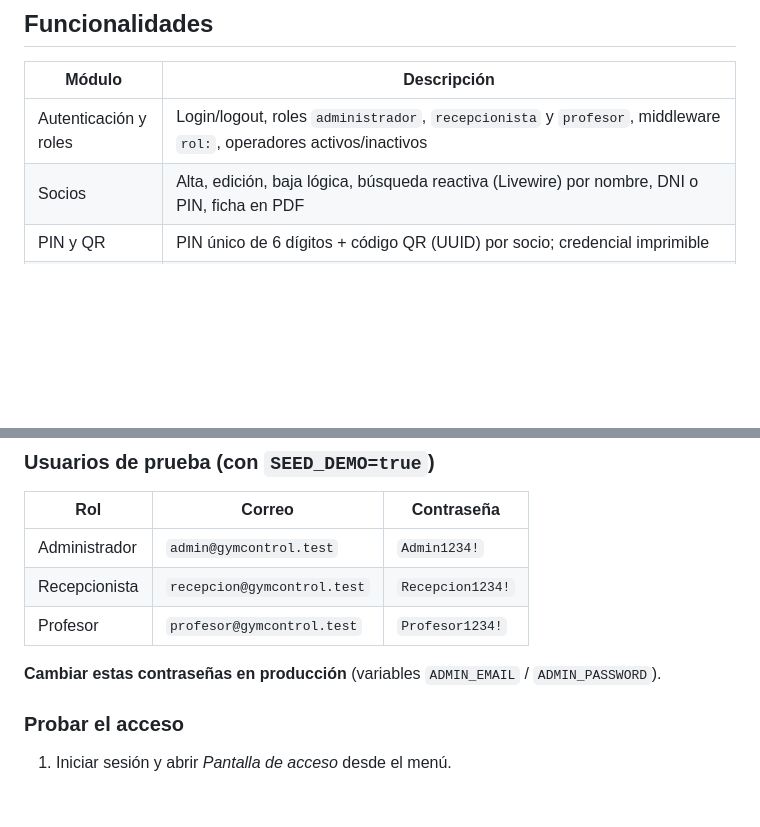
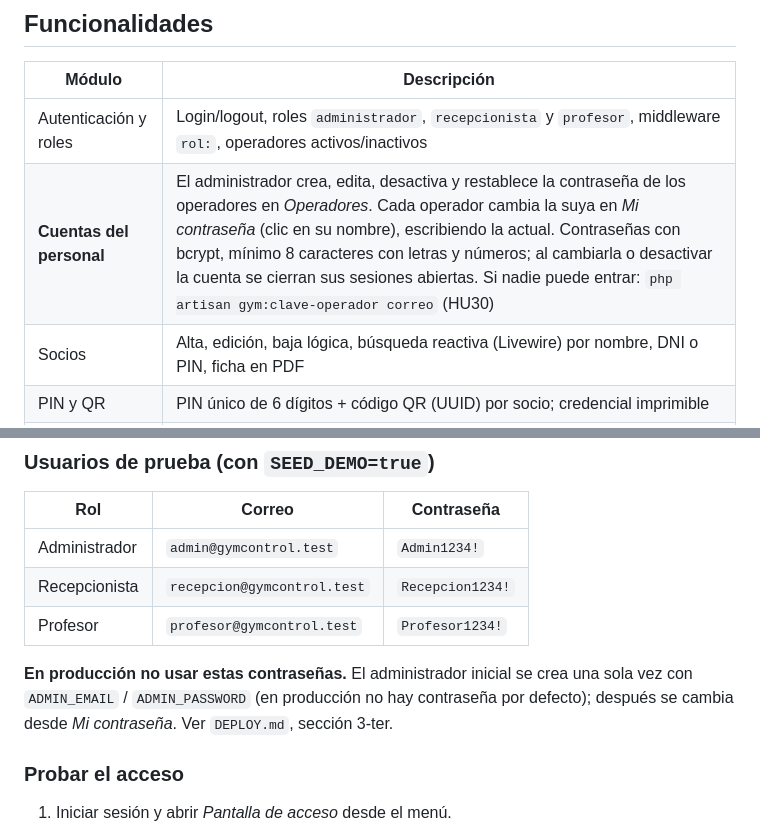
Before and after one commit to diegofcfor-cell/GymControl, a Markdown page: README.md, 2 parts joined by grey strips. Rendered like a GitHub page; blank space fills up the shorter version.

```diff
--- a/README.md
+++ b/README.md
@@ -12,6 +12,7 @@ Cliente: Gimnasio Fénix (Formosa). Autores: Cardozo, Diego Fabián · Heretichi
 | Módulo | Descripción |
 |---|---|
 | Autenticación y roles | Login/logout, roles `administrador`, `recepcionista` y `profesor`, middleware `rol:`, operadores activos/inactivos |
+| **Cuentas del personal** | El administrador crea, edita, desactiva y restablece la contraseña de los operadores en *Operadores*. Cada operador cambia la suya en *Mi contraseña* (clic en su nombre), escribiendo la actual. Contraseñas con bcrypt, mínimo 8 caracteres con letras y números; al cambiarla o desactivar la cuenta se cierran sus sesiones abiertas. Si nadie puede entrar: `php artisan gym:clave-operador correo` (HU30) |
 | Socios | Alta, edición, baja lógica, búsqueda reactiva (Livewire) por nombre, DNI o PIN, ficha en PDF |
 | PIN y QR | PIN único de 6 dígitos + código QR (UUID) por socio; credencial imprimible |
 | Membresías | Planes Básica / Media / Premium (pase libre) con precio, duración y tope de horas diarias |
@@ -54,7 +55,7 @@ php artisan serve         # → http://localhost:8000
 | Recepcionista | `recepcion@gymcontrol.test` | `Recepcion1234!` |
 | Profesor | `profesor@gymcontrol.test` | `Profesor1234!` |
 
-**Cambiar estas contraseñas en producción** (variables `ADMIN_EMAIL` / `ADMIN_PASSWORD`).
+**En producción no usar estas contraseñas.** El administrador inicial se crea una sola vez con `ADMIN_EMAIL` / `ADMIN_PASSWORD` (en producción no hay contraseña por defecto); después se cambia desde *Mi contraseña*. Ver `DEPLOY.md`, sección 3-ter.
 
 ### Probar el acceso
 1. Iniciar sesión y abrir *Pantalla de acceso* desde el menú.
```
Also changed, not shown: DEPLOY.md (+18 -2 lines), docs/manual/manual-usuario.md (+10 -4 lines).
